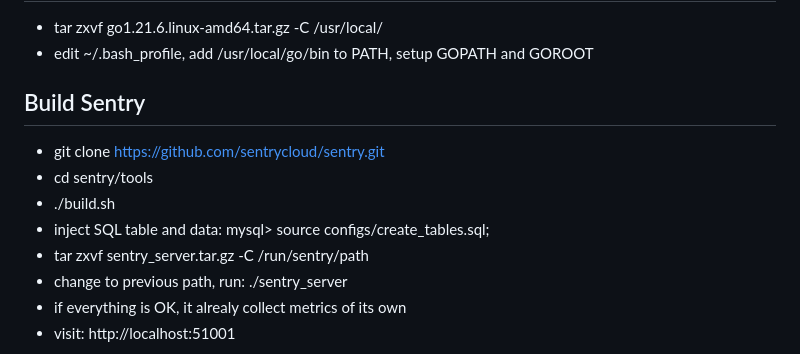
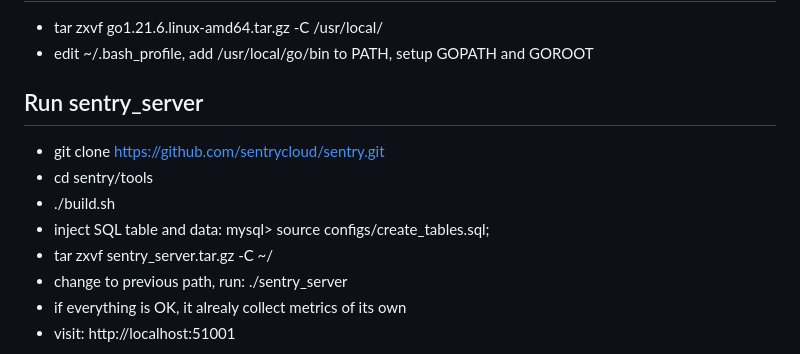
Before and after one commit to sentrycloud/sentry, a Markdown page: README.md, the part around the change printed below. Drawn GitHub-style.

```diff
--- a/README.md
+++ b/README.md
@@ -47,12 +47,12 @@ Sentry is a DevOps monitoring system that collect time series data, store data i
 * tar zxvf go1.21.6.linux-amd64.tar.gz -C /usr/local/
 * edit ~/.bash_profile, add /usr/local/go/bin to PATH, setup GOPATH and GOROOT
 
-## Build Sentry
+## Run sentry_server
 * git clone https://github.com/sentrycloud/sentry.git
 * cd sentry/tools
 * ./build.sh
 * inject SQL table and data: mysql> source configs/create_tables.sql;
-* tar zxvf sentry_server.tar.gz -C /run/sentry/path
+* tar zxvf sentry_server.tar.gz -C ~/
 * change to previous path, run: ./sentry_server
 * if everything is OK, it alrealy collect metrics of its own
 * visit: http://localhost:51001
```
Also changed, not shown: other parts of README.md (+24 -0 lines), docs/add_chart.png (added), docs/add_dashboard.png (added), docs/change_layout.png (added), docs/config_chart.png (added), docs/new_dashboard.png (added), 1 other file.
